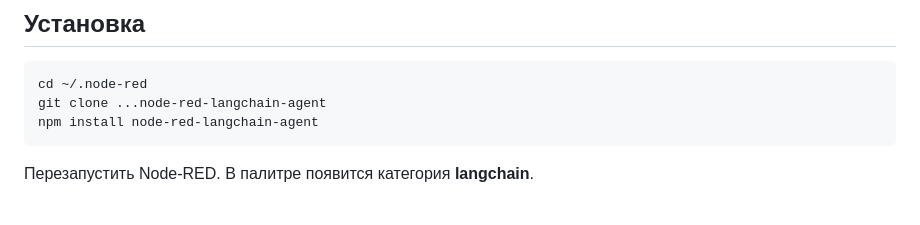
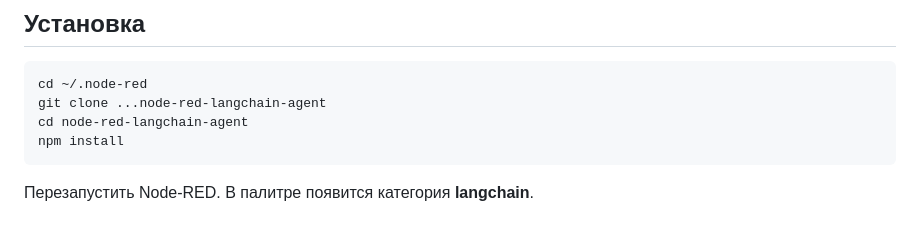
Before and after one commit to beingaefimov/node-red-langchain-agent, a Markdown page: README.md, the part around the change. GitHub-like rendering.

````diff
--- a/README.md
+++ b/README.md
@@ -37,7 +37,8 @@ ReAct-агент для Node-RED на базе **LangChain v1** и **LangGraph**
 ```bash
 cd ~/.node-red
 git clone ...node-red-langchain-agent
-npm install node-red-langchain-agent
+cd node-red-langchain-agent
+npm install
 ```
 
 Перезапустить Node-RED. В палитре появится категория **langchain**.
````
